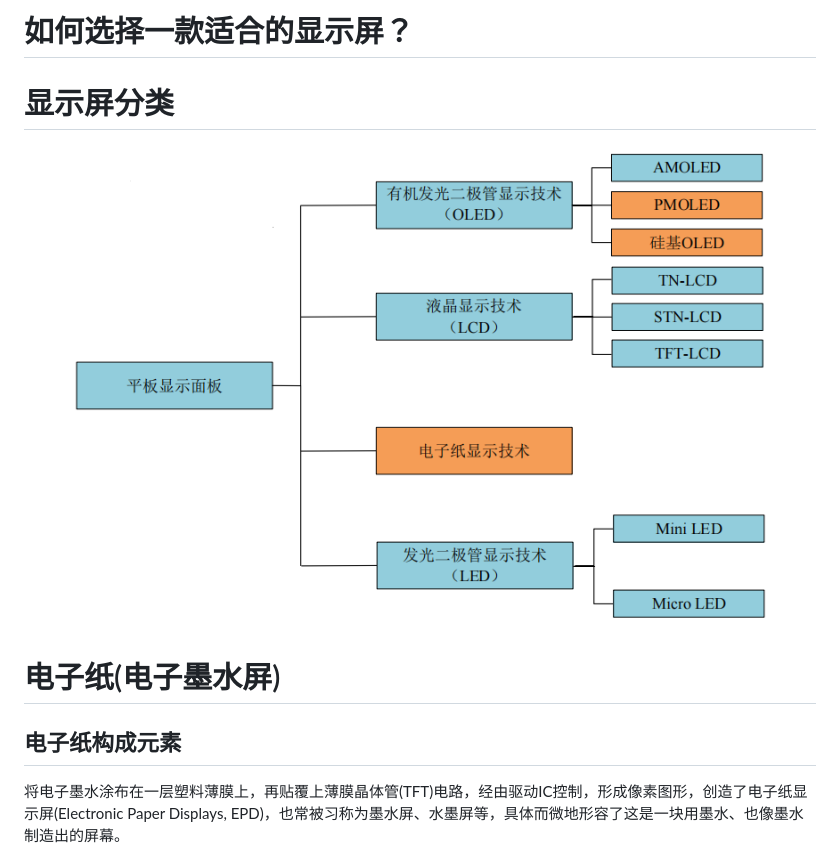
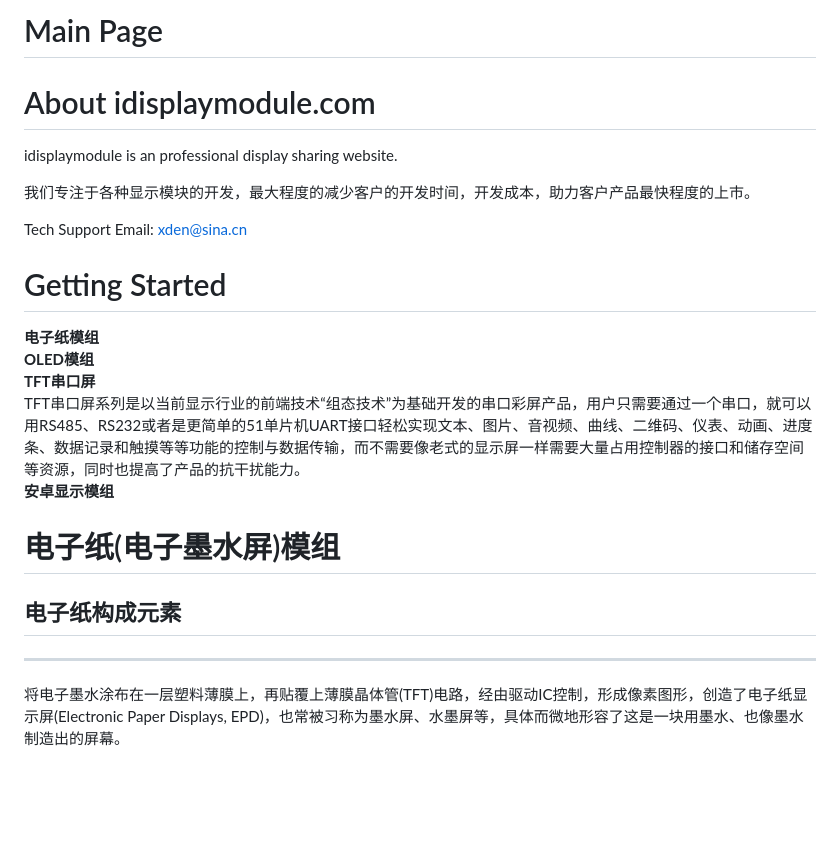
Before and after one commit to xudeng22/ePaper-Display-Module-selection, a Markdown page: zh-cn/README.md, the part around the change. Rendered like a GitHub page; blank space fills up the shorter version.

```diff
--- a/zh-cn/README.md
+++ b/zh-cn/README.md
@@ -1,14 +1,26 @@
 
 <!-- _coverpage.md -->
 
-# 如何选择一款适合的显示屏？
+# Main Page
 
-# 显示屏分类
-![](平板显示分类.png)
+# About idisplaymodule.com
+idisplaymodule is an professional display sharing website.
 
-# 电子纸(电子墨水屏)
+我们专注于各种显示模块的开发，最大程度的减少客户的开发时间，开发成本，助力客户产品最快程度的上市。
+
+Tech Support Email: xden@sina.cn
+
+# Getting Started
+**电子纸模组**
+**OLED模组**
+**TFT串口屏**
+TFT串口屏系列是以当前显示行业的前端技术“组态技术”为基础开发的串口彩屏产品，用户只需要通过一个串口，就可以用RS485、RS232或者是更简单的51单片机UART接口轻松实现文本、图片、音视频、曲线、二维码、仪表、动画、进度条、数据记录和触摸等等功能的控制与数据传输，而不需要像老式的显示屏一样需要大量占用控制器的接口和储存空间等资源，同时也提高了产品的抗干扰能力。
+**安卓显示模组**
+
+# 电子纸(电子墨水屏)模组
 
 ## 电子纸构成元素
+----------------------------------------------------------------------------------------------------------------
 将电子墨水涂布在一层塑料薄膜上，再贴覆上薄膜晶体管(TFT)电路，经由驱动IC控制，形成像素图形，创造了电子纸显示屏(Electronic Paper Displays, EPD)，也常被习称为墨水屏、水墨屏等，具体而微地形容了这是一块用墨水、也像墨水制造出的屏幕。
 
 ![](电子纸组成.jpg)
```
